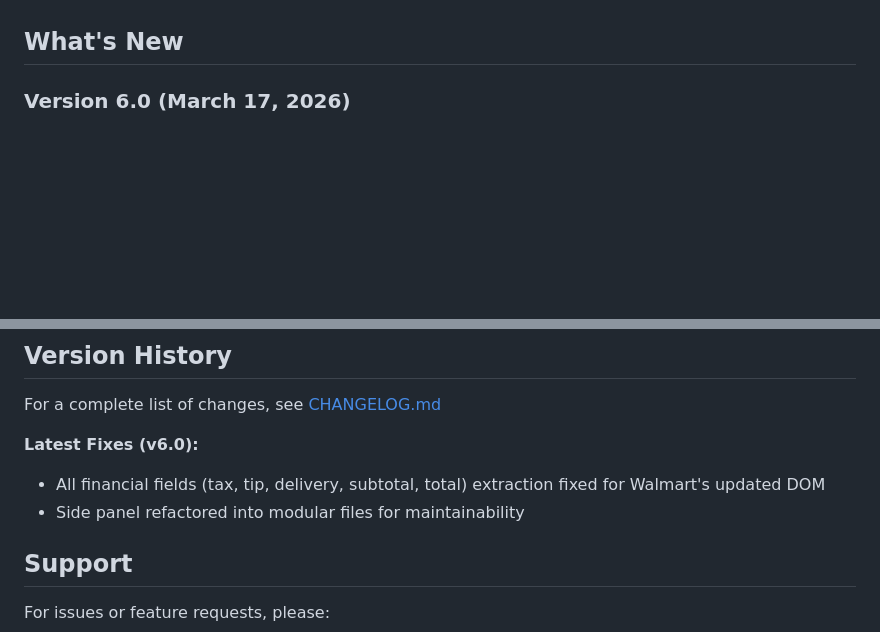
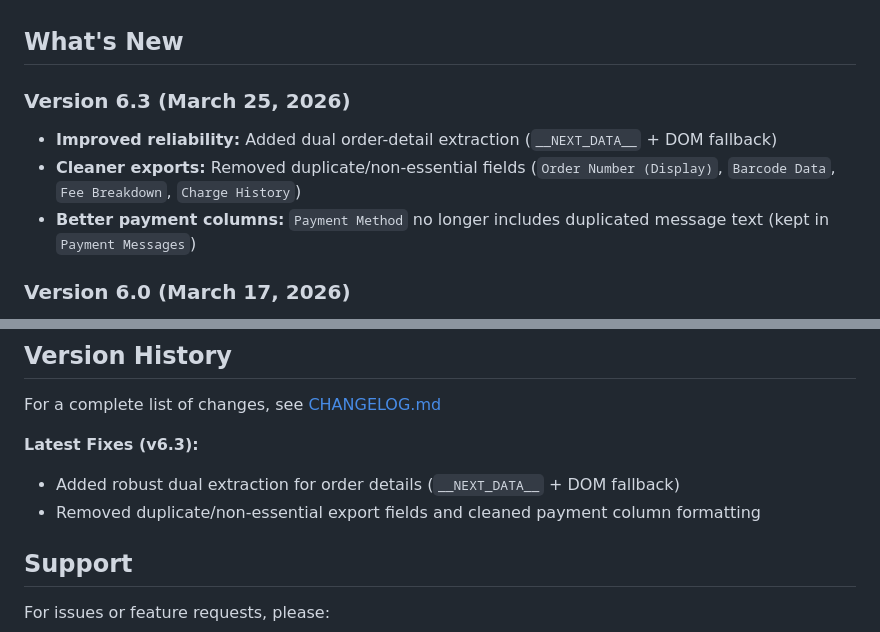
Before and after one commit to hppanpaliya/Walmart-Invoice-Exporter, a Markdown page: README.md, 2 parts joined by grey strips. Drawn GitHub-style; blank space fills up the shorter version.

Commit message:
chore: update changelog and README for version 6.3 enhancements and fixes

```diff
--- a/README.md
+++ b/README.md
@@ -94,6 +94,11 @@ Install the Walmart Invoice Exporter directly from the [Chrome Web Store](https:
 5. Pin the extension to your toolbar for easy access
 
 ## What's New
+
+### Version 6.3 (March 25, 2026)
+- **Improved reliability:** Added dual order-detail extraction (`__NEXT_DATA__` + DOM fallback)
+- **Cleaner exports:** Removed duplicate/non-essential fields (`Order Number (Display)`, `Barcode Data`, `Fee Breakdown`, `Charge History`)
+- **Better payment columns:** `Payment Method` no longer includes duplicated message text (kept in `Payment Messages`)
 
 ### Version 6.0 (March 17, 2026)
 - **Fixed all financial field extraction** — subtotal, total, tax, delivery, and tip were broken due to Walmart's UI update changing CSS classes from `w_*` to `ld_*`
@@ -297,9 +302,9 @@ The extension is built with a modular design for maintainability:
 
 For a complete list of changes, see [CHANGELOG.md](./CHANGELOG.md)
 
-**Latest Fixes (v6.0):**
-- All financial fields (tax, tip, delivery, subtotal, total) extraction fixed for Walmart's updated DOM
-- Side panel refactored into modular files for maintainability
+**Latest Fixes (v6.3):**
+- Added robust dual extraction for order details (`__NEXT_DATA__` + DOM fallback)
+- Removed duplicate/non-essential export fields and cleaned payment column formatting
 
 ## Support
 
```
Also changed, not shown: CHANGELOG.md (+8 -0 lines), ChromeStore.MD (+5 -0 lines).
